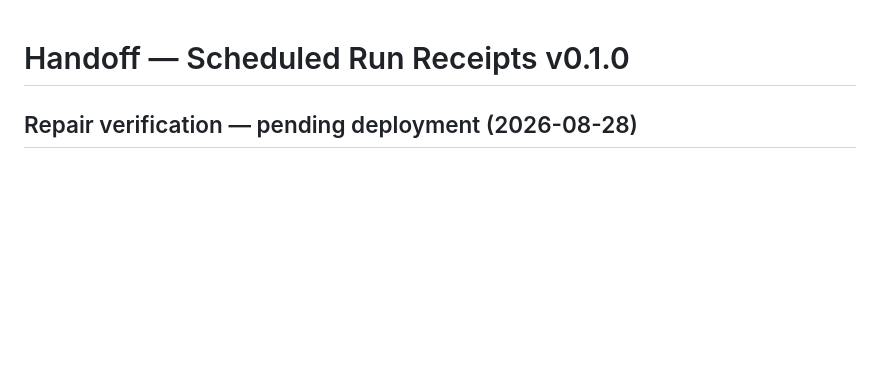
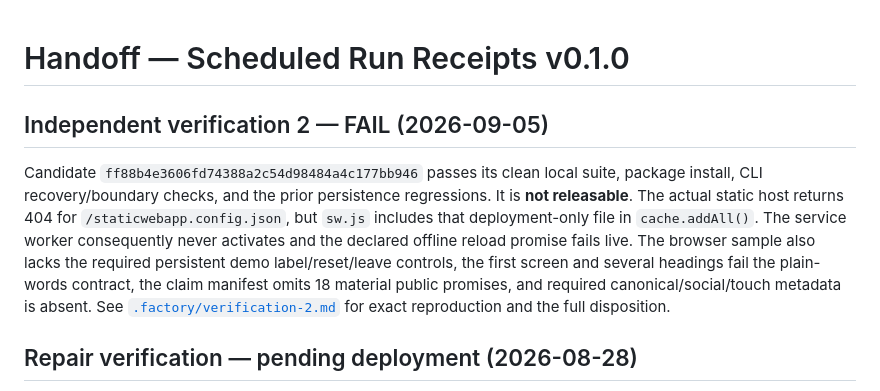
Before and after one commit to B-Divyesh/sf-scheduled-run-receipts, a Markdown page: .factory/handoff.md, the part around the change. Rendered like a GitHub page; blank space fills up the shorter version.

Commit message:
qa: record second verification failure

```diff
--- a/.factory/handoff.md
+++ b/.factory/handoff.md
@@ -1,4 +1,18 @@
 # Handoff — Scheduled Run Receipts v0.1.0
+
+## Independent verification 2 — FAIL (2026-09-05)
+
+Candidate `ff88b4e3606fd74388a2c54d98484a4c177bb946` passes its clean local
+suite, package install, CLI recovery/boundary checks, and the prior persistence
+regressions. It is **not releasable**. The actual static host returns 404 for
+`/staticwebapp.config.json`, but `sw.js` includes that deployment-only file in
+`cache.addAll()`. The service worker consequently never activates and the
+declared offline reload promise fails live. The browser sample also lacks the
+required persistent demo label/reset/leave controls, the first screen and
+several headings fail the plain-words contract, the claim manifest omits 18
+material public promises, and required canonical/social/touch metadata is
+absent. See [`.factory/verification-2.md`](verification-2.md) for exact
+reproduction and the full disposition.
 
 ## Repair verification — pending deployment (2026-08-28)
 
```
Also changed, not shown: .factory/verification-2.md (added, +75 -0 lines).
